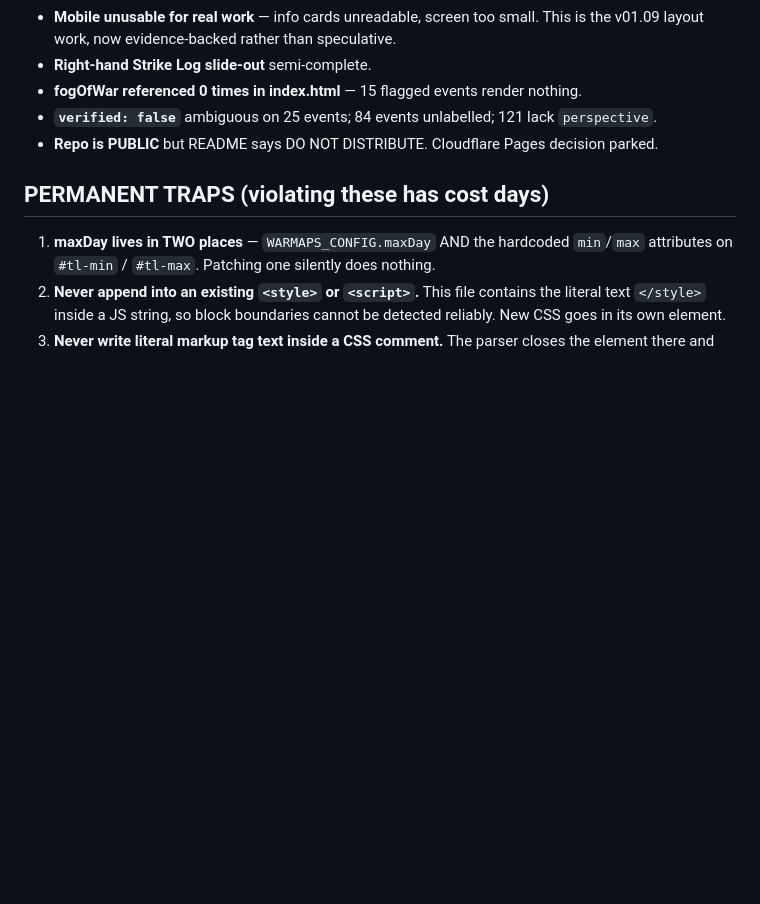
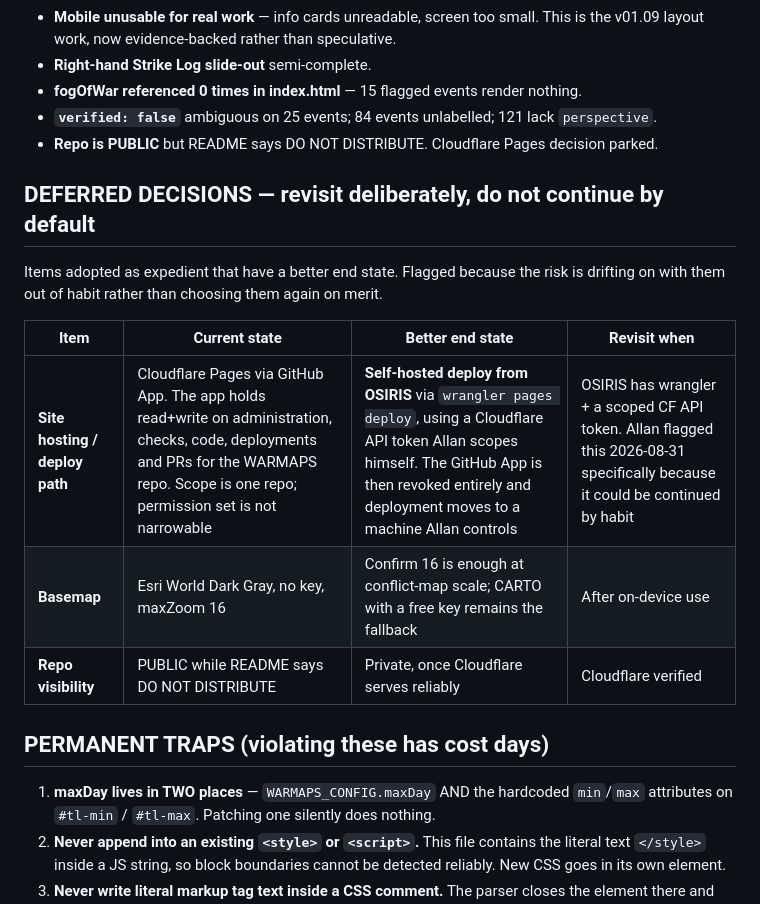
Before and after one commit to Allan-AI-Agent/WARMAPS, a Markdown page: STATE.md, the part around the change. Drawn GitHub-style; blank space fills up the shorter version.

Commit message:
STATE.md: add DEFERRED DECISIONS section - OSIRIS self-hosted deploy, basemap zoom ceiling, repo visibility

```diff
--- a/STATE.md
+++ b/STATE.md
@@ -57,6 +57,17 @@ device until 2026-08-30. It now has been.
 - **`verified: false`** ambiguous on 25 events; 84 events unlabelled; 121 lack `perspective`.
 - **Repo is PUBLIC** but README says DO NOT DISTRIBUTE. Cloudflare Pages decision parked.
 
+## DEFERRED DECISIONS — revisit deliberately, do not continue by default
+
+Items adopted as expedient that have a better end state. Flagged because the risk is drifting
+on with them out of habit rather than choosing them again on merit.
+
+| Item | Current state | Better end state | Revisit when |
+|---|---|---|---|
+| **Site hosting / deploy path** | Cloudflare Pages via GitHub App. The app holds read+write on administration, checks, code, deployments and PRs for the WARMAPS repo. Scope is one repo; permission set is not narrowable | **Self-hosted deploy from OSIRIS** via `wrangler pages deploy`, using a Cloudflare API token Allan scopes himself. The GitHub App is then revoked entirely and deployment moves to a machine Allan controls | OSIRIS has wrangler + a scoped CF API token. Allan flagged this 2026-08-31 specifically because it could be continued by habit |
+| **Basemap** | Esri World Dark Gray, no key, maxZoom 16 | Confirm 16 is enough at conflict-map scale; CARTO with a free key remains the fallback | After on-device use |
+| **Repo visibility** | PUBLIC while README says DO NOT DISTRIBUTE | Private, once Cloudflare serves reliably | Cloudflare verified |
+
 ## PERMANENT TRAPS (violating these has cost days)
 
 1. **maxDay lives in TWO places** — `WARMAPS_CONFIG.maxDay` AND the hardcoded `min`/`max`
```
